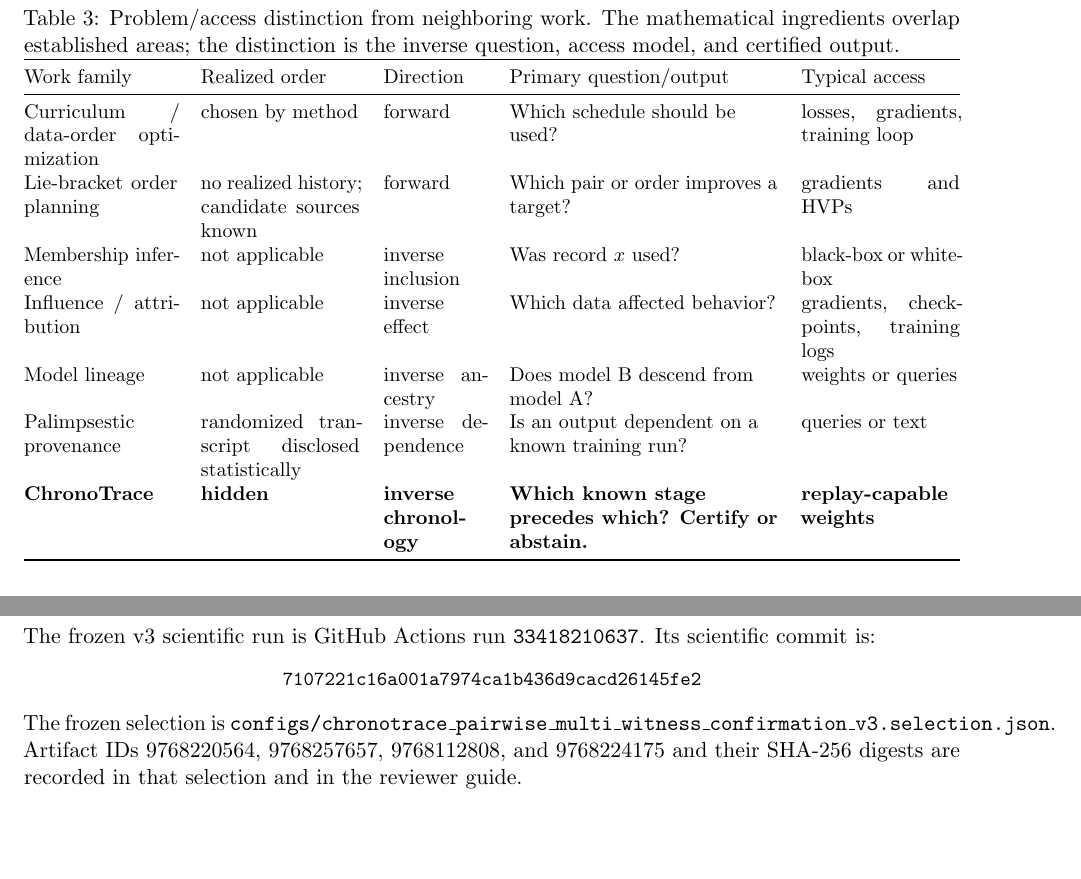
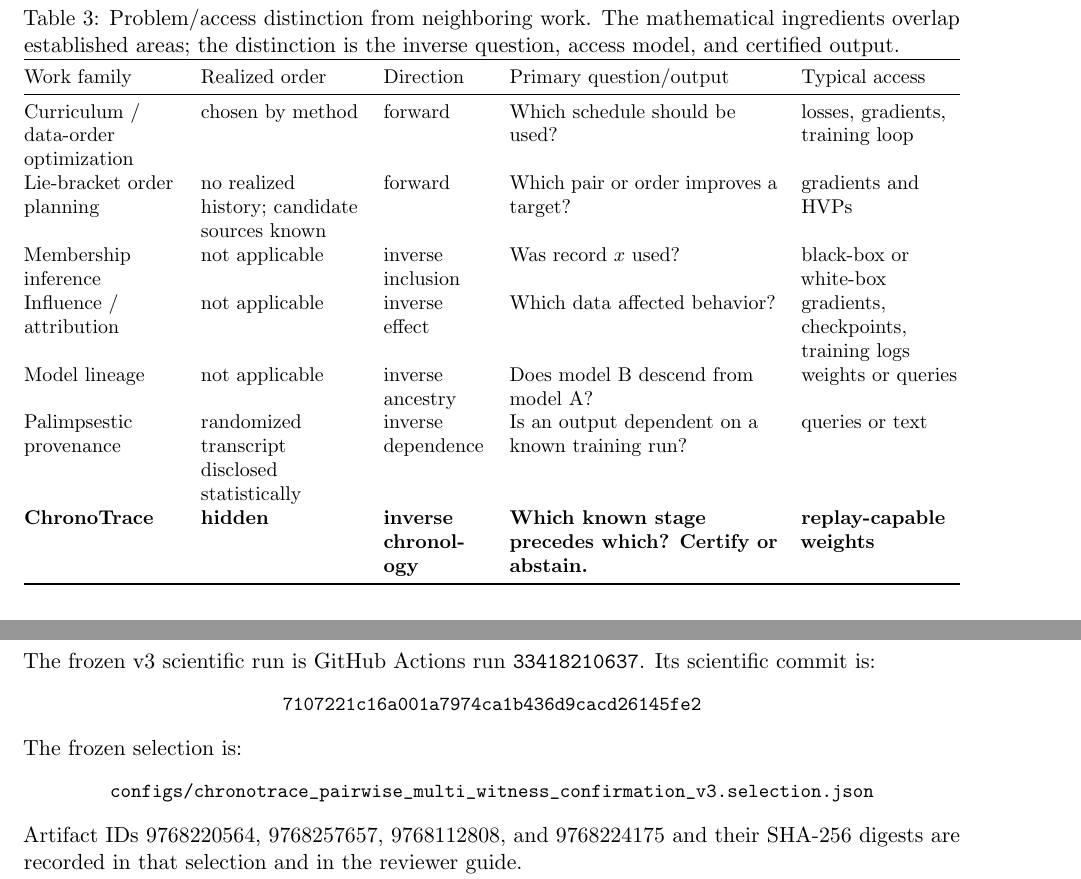
Before and after one commit to Null-Square/chronotrace, a LaTeX paper (paper/main.tex): two parts of pages 10 and 12 of 17, joined at a grey line, cut so that both start at the same text, the shorter picture padded with empty space. Compiled offline with pdfLaTeX.

Commit message:
remove final manuscript layout overflow

```diff
--- a/paper/main.tex
+++ b/paper/main.tex
@@ -26,6 +26,7 @@
 \newcommand{\dist}{\operatorname{dist}}
 \newcommand{\cC}{\mathcal{C}}
 \newcolumntype{Y}{>{\raggedright\arraybackslash}X}
+\newcolumntype{P}[1]{>{\raggedright\arraybackslash}p{#1}}
 
 \title{\textbf{ChronoTrace: Certified Reconstruction of Training Order\\from Noncommutative Learning Interactions}}
 \author{Anonymous Authors}
@@ -371,7 +372,7 @@ Process-tensor work measures non-Markovian training memory \citep{sevetlidis2026
 \small
 \caption{Problem/access distinction from neighboring work. The mathematical ingredients overlap established areas; the distinction is the inverse question, access model, and certified output.}
 \label{tab:related}
-\begin{tabularx}{\textwidth}{@{}p{2.7cm}p{2.8cm}p{1.8cm}Yp{2.8cm}@{}}
+\begin{tabularx}{\textwidth}{@{}P{2.7cm}P{2.8cm}P{1.8cm}YP{2.8cm}@{}}
 \toprule
 Work family & Realized order & Direction & Primary question/output & Typical access \\
 \midrule
@@ -433,7 +434,11 @@ The frozen v3 scientific run is GitHub Actions run \texttt{33418210637}. Its sci
 \begin{center}
 \small\nolinkurl{7107221c16a001a7974ca1b436d9cacd26145fe2}
 \end{center}
-The frozen selection is \texttt{configs/chronotrace\_pairwise\_multi\_witness\_confirmation\_v3.selection.json}. Artifact IDs 9768220564, 9768257657, 9768112808, and 9768224175 and their SHA-256 digests are recorded in that selection and in the reviewer guide.
+The frozen selection is:
+\begin{center}
+\small\nolinkurl{configs/chronotrace_pairwise_multi_witness_confirmation_v3.selection.json}
+\end{center}
+Artifact IDs 9768220564, 9768257657, 9768112808, and 9768224175 and their SHA-256 digests are recorded in that selection and in the reviewer guide.
 
 Each seed executes 96 stage-map calls: 40 for the exact K3 interaction basis, 32 for eight direct target replays, and 24 for degree-4 active lifts. Witnesses are frozen after 72 calls, before any degree-4 candidate output. Only projected scalar degree-4 information is retained for the certificate path; full K4 model-space tensors are not retained.
 
```
